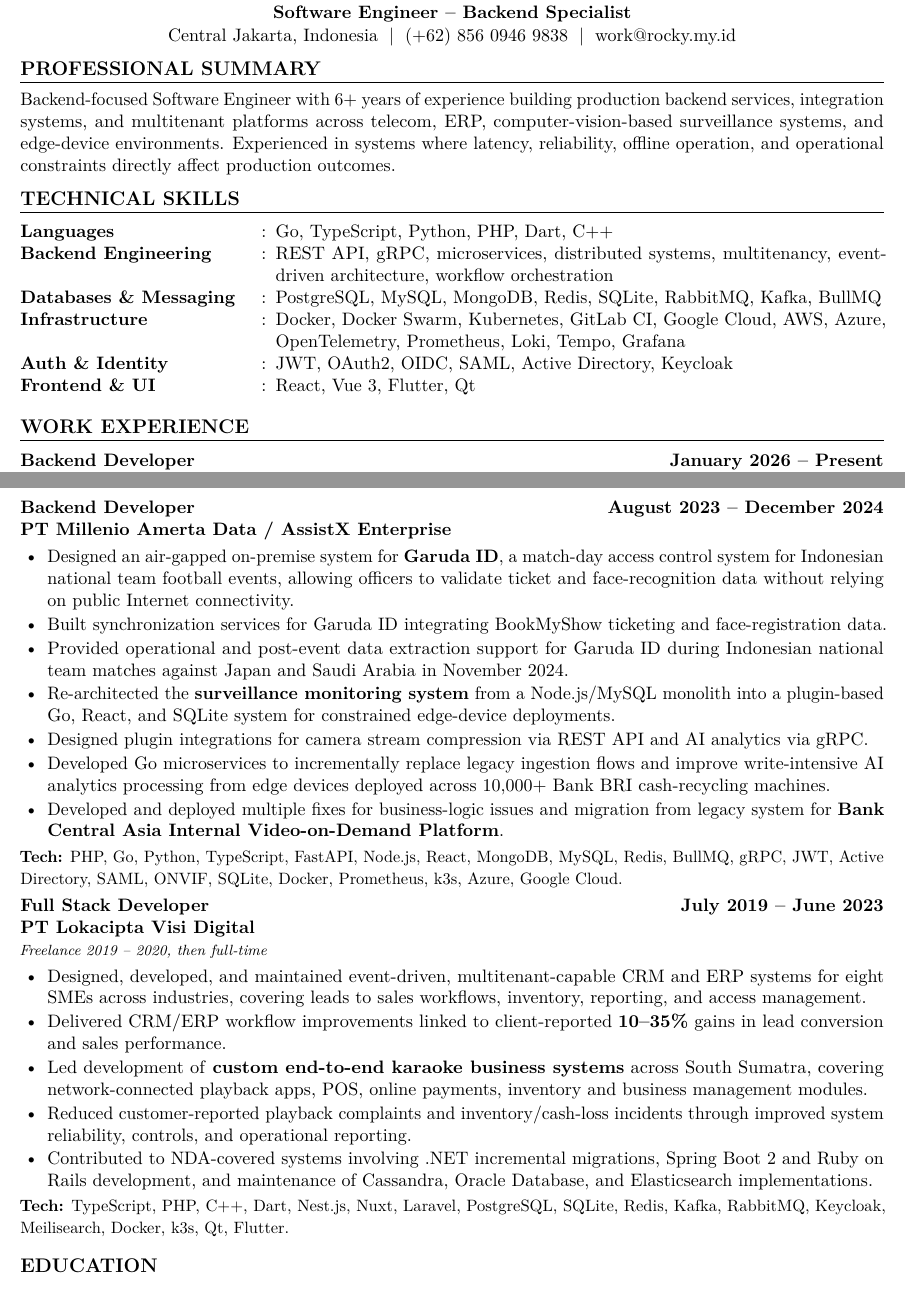
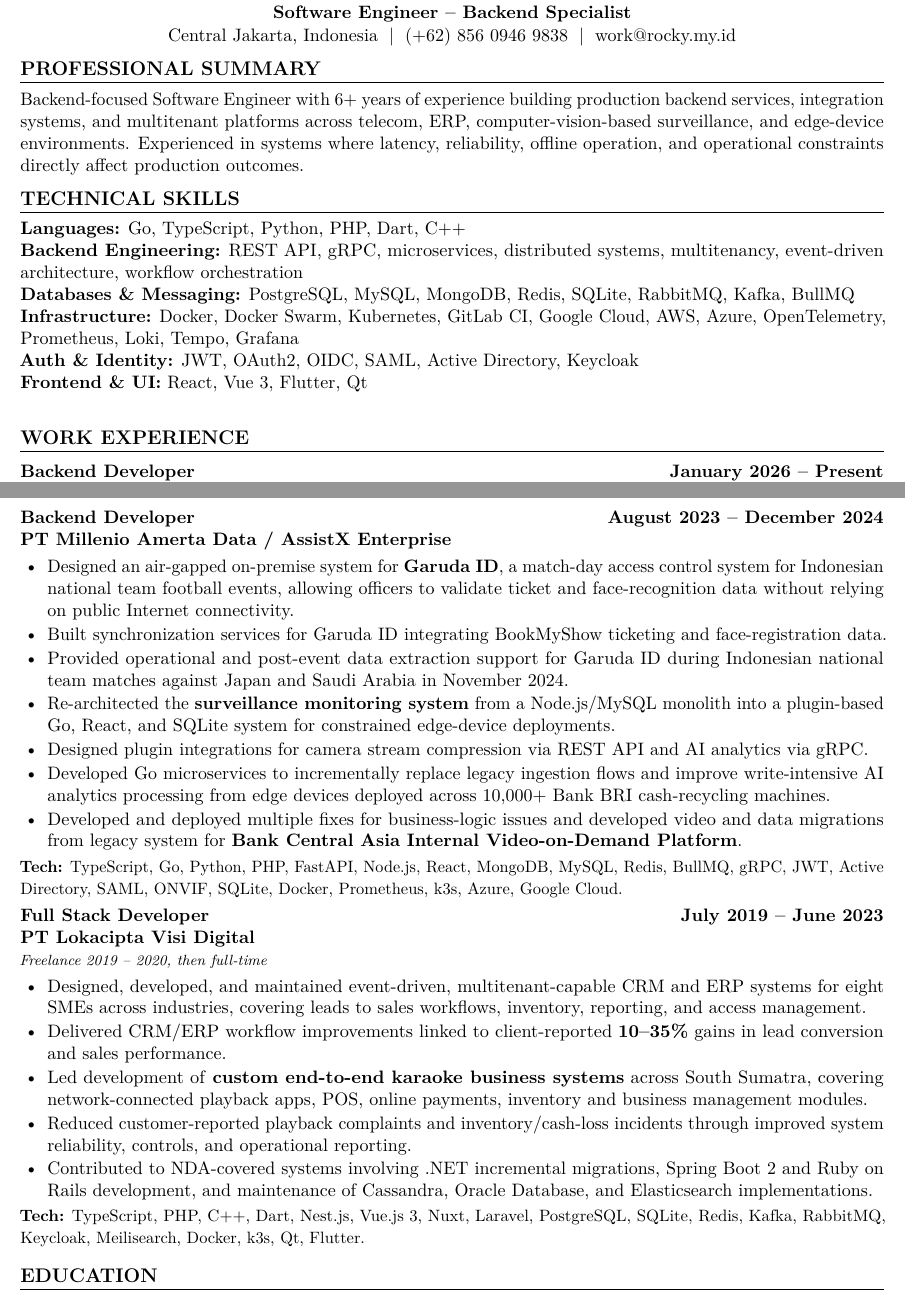
Before and after one commit to rockyprabowo/cv-resume-latex, a LaTeX document (main.tex, which reads sections/experience.tex, sections/skills.tex, sections/summary.tex): two parts of pages 1 and 2 of 2, joined at a grey line, cut so that both start at the same text. Compiled offline with pdfLaTeX.

Commit message:
cv: improve ATS extraction and simplify technical skills formatting
Signed-off-by: Rocky Prabowo <work@rocky.my.id>

```diff
--- a/main.tex
+++ b/main.tex
@@ -1,4 +1,6 @@
 \documentclass[11pt,a4paper]{article}
+ \IfFileExists{glyphtounicode.tex}{\input{glyphtounicode}}{}
+\pdfgentounicode=1
 
 \usepackage[margin=0.5in]{geometry}
 \usepackage[hidelinks]{hyperref}
--- a/sections/experience.tex
+++ b/sections/experience.tex
@@ -77,9 +77,9 @@
     \item Re-architected the \textbf{surveillance monitoring system} from a Node.js/MySQL monolith into a plugin-based Go, React, and SQLite system for constrained edge-device deployments.
     \item Designed plugin integrations for camera stream compression via REST API and AI analytics via gRPC.
     \item Developed Go microservices to incrementally replace legacy ingestion flows and improve write-intensive AI analytics processing from edge devices deployed across 10,000+ Bank BRI cash-recycling machines.
-    \item Developed and deployed multiple fixes for business-logic issues and migration from legacy system for \textbf{Bank Central Asia Internal Video-on-Demand Platform}.
+    \item Developed and deployed multiple fixes for business-logic issues and developed video and data migrations from legacy system for \textbf{Bank Central Asia Internal Video-on-Demand Platform}.
 \end{itemize}
-\tech{PHP, Go, Python, TypeScript, FastAPI, Node.js, React, MongoDB, MySQL, Redis, BullMQ, gRPC, JWT, Active Directory, SAML, ONVIF, SQLite, Docker, Prometheus, k3s, Azure, Google Cloud.}
+\tech{TypeScript, Go, Python, PHP, FastAPI, Node.js, React, MongoDB, MySQL, Redis, BullMQ, gRPC, JWT, Active Directory, SAML, ONVIF, SQLite, Docker, Prometheus, k3s, Azure, Google Cloud.}
 \end{jobentry}
 
 \begin{jobentry}
@@ -96,5 +96,5 @@
     \item Reduced customer-reported playback complaints and inventory/cash-loss incidents through improved system reliability, controls, and operational reporting.
     \item Contributed to NDA-covered systems involving .NET incremental migrations, Spring Boot 2 and Ruby on Rails development, and maintenance of Cassandra, Oracle Database, and Elasticsearch implementations.
 \end{itemize}
-\tech{TypeScript, PHP, C++, Dart, Nest.js, Nuxt, Laravel, PostgreSQL, SQLite, Redis, Kafka, RabbitMQ, Keycloak, Meilisearch, Docker, k3s, Qt, Flutter.}
+\tech{TypeScript, PHP, C++, Dart, Nest.js, Vue.js 3, Nuxt, Laravel, PostgreSQL, SQLite, Redis, Kafka, RabbitMQ, Keycloak, Meilisearch, Docker, k3s, Qt, Flutter.}
 \end{jobentry}
--- a/sections/skills.tex
+++ b/sections/skills.tex
@@ -1,12 +1,10 @@
 \Needspace{7\baselineskip}
 \section*{Technical Skills}
 
-\begin{tabularx}{\textwidth}{@{}>{\bfseries}p{5cm}@{\bfseries\hspace{0.15cm}}c@{\hspace{0.2cm}}X@{}}
-	Languages & : & Go, TypeScript, Python, PHP, Dart, C++\iftoggle{showNDALang}{, Java, C\#, Ruby}{} \\
-	Backend Engineering & : & REST API, gRPC, microservices, distributed systems, multitenancy, event-driven architecture, workflow orchestration \\
-	Databases \& Messaging & : & PostgreSQL, MySQL, MongoDB, Redis, SQLite, RabbitMQ, Kafka, BullMQ\iftoggle{showRoleBfi}{, NATS, ArangoDB}{} \\
-	Infrastructure & : & Docker, Docker Swarm, Kubernetes, GitLab CI, Google Cloud, AWS, Azure, OpenTelemetry, Prometheus, Loki, Tempo, Grafana\iftoggle{showRoleBfi}{, Datadog, Selenium, WebDriver}{} \\
-	Auth \& Identity & : & JWT, OAuth2, OIDC, SAML, Active Directory, Keycloak \\
-	Frontend \& UI & : & React, Vue 3, Flutter, Qt\iftoggle{showRoleBfi}{, SolidJS, HTMX}{} \\
-	\iftoggle{showRoleBfi}{AI \& Vision & : & llama.cpp, Google Cloud Vision \\}{}
-\end{tabularx}
+\textbf{Languages:} Go, TypeScript, Python, PHP, Dart, C++\iftoggle{showNDALang}{, Java, C\#, Ruby}{}\\
+\textbf{Backend Engineering:} REST API, gRPC, microservices, distributed systems, multitenancy, event-driven architecture, workflow orchestration\\
+\textbf{Databases \& Messaging:} PostgreSQL, MySQL, MongoDB, Redis, SQLite, RabbitMQ, Kafka, BullMQ\iftoggle{showRoleBfi}{, NATS, ArangoDB}{}\\
+\textbf{Infrastructure:} Docker, Docker Swarm, Kubernetes, GitLab CI, Google Cloud, AWS, Azure, OpenTelemetry, Prometheus, Loki, Tempo, Grafana\iftoggle{showRoleBfi}{, Datadog, Selenium, WebDriver}{}\\
+\textbf{Auth \& Identity:} JWT, OAuth2, OIDC, SAML, Active Directory, Keycloak\\
+\textbf{Frontend \& UI:} React, Vue 3, Flutter, Qt\iftoggle{showRoleBfi}{, SolidJS, HTMX}{}\\
+\iftoggle{showRoleBfi}{\textbf{AI \& Vision:} llama.cpp, Google Cloud Vision\\}{}
--- a/sections/summary.tex
+++ b/sections/summary.tex
@@ -1,4 +1,4 @@
 \Needspace{6\baselineskip}
 \section*{Professional Summary}
 
-Backend-focused Software Engineer with 6+ years of experience building production backend services, integration systems, and multitenant platforms across telecom\iftoggle{showRoleBfi}{, finance}{}, ERP, computer-vision-based surveillance systems, and edge-device environments. Experienced in systems where latency, reliability, offline operation, and operational constraints directly affect production outcomes.
+Backend-focused Software Engineer with 6+ years of experience building production backend services, integration systems, and multitenant platforms across telecom\iftoggle{showRoleBfi}{, finance}{}, ERP, computer-vision-based surveillance, and edge-device environments. Experienced in systems where latency, reliability, offline operation, and operational constraints directly affect production outcomes.
```
